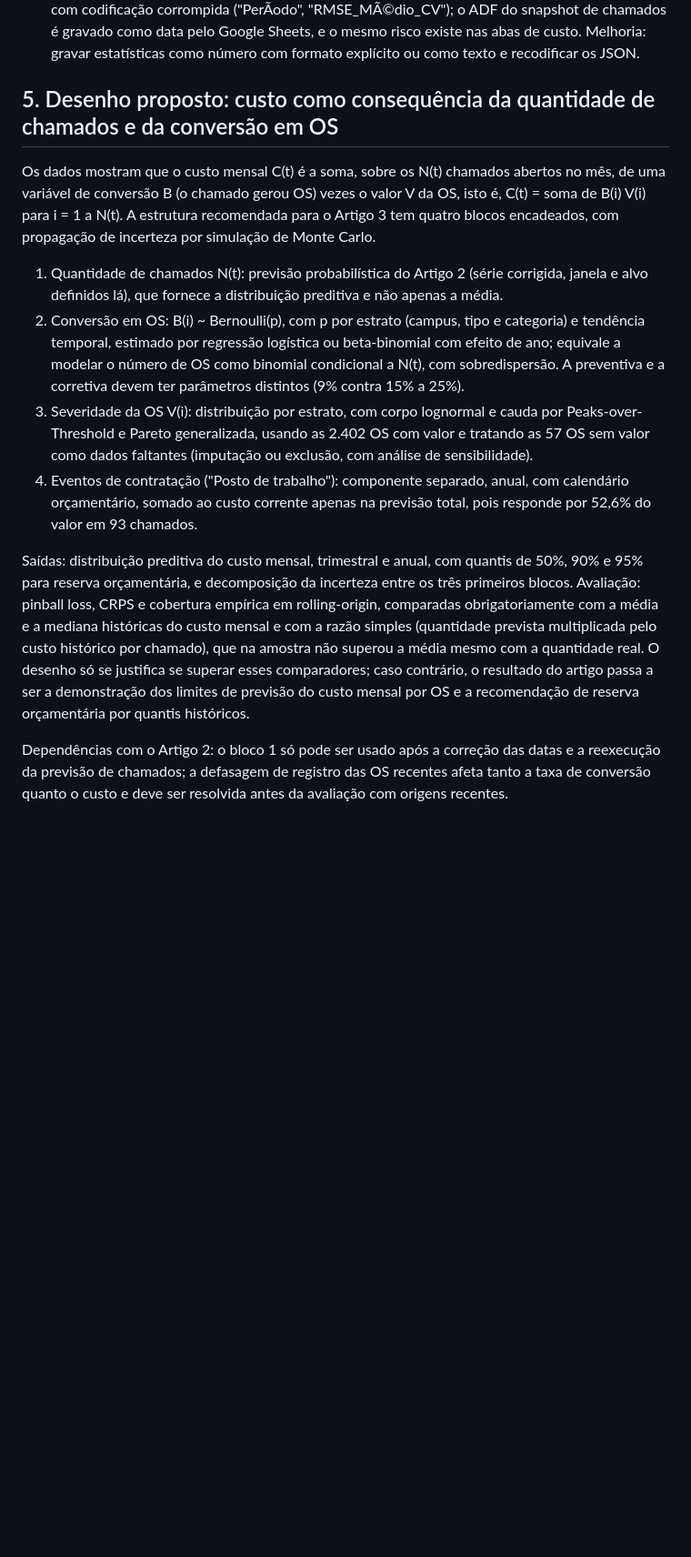
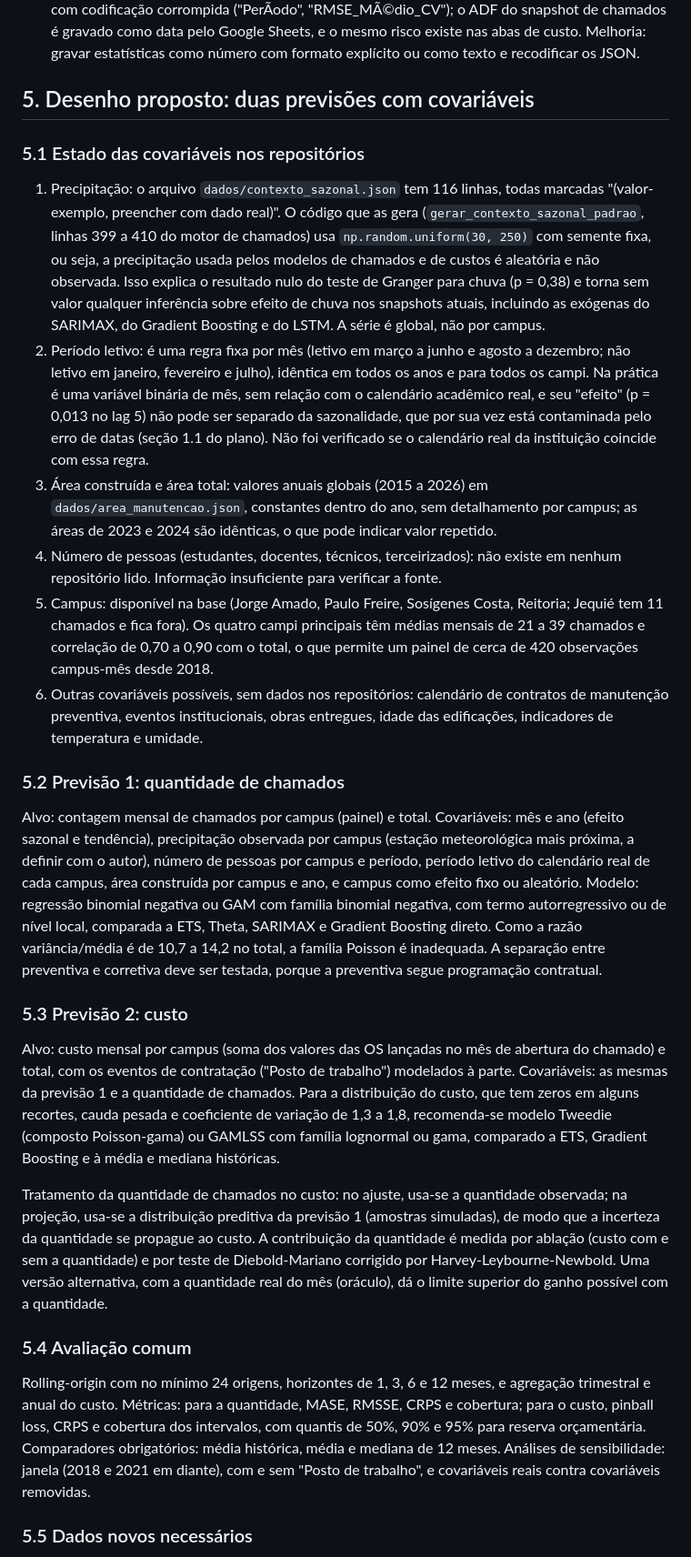
Before and after one commit to adinailson88/malha-previsao-chamados, a Markdown page: docs/DIAGNOSTICO_SERIE_CUSTOS.md, the part around one of its changes. Shown at 91% size. GitHub-like rendering; blank space fills up the shorter version.

```diff
--- a/docs/DIAGNOSTICO_SERIE_CUSTOS.md
+++ b/docs/DIAGNOSTICO_SERIE_CUSTOS.md
@@ -41,15 +41,30 @@ Em todos os casos o último valor (naive) é o pior comparador e as médias e me
 11. Datas. Corrigir o parse (formato ISO explícito, falha ruidosa) em `extrair_serie_custo`, `construir_serie_custo` e no restante do motor, e reexecutar antes de qualquer conclusão.
 12. Qualidade dos artefatos do repositório de custos. Os arquivos `previsao_custo_*.json` estão com codificação corrompida ("PerÃ­odo", "RMSE_MÃ©dio_CV"); o ADF do snapshot de chamados é gravado como data pelo Google Sheets, e o mesmo risco existe nas abas de custo. Melhoria: gravar estatísticas como número com formato explícito ou como texto e recodificar os JSON.
 
-## 5. Desenho proposto: custo como consequência da quantidade de chamados e da conversão em OS
+## 5. Desenho proposto: duas previsões com covariáveis
 
-Os dados mostram que o custo mensal C(t) é a soma, sobre os N(t) chamados abertos no mês, de uma variável de conversão B (o chamado gerou OS) vezes o valor V da OS, isto é, C(t) = soma de B(i) V(i) para i = 1 a N(t). A estrutura recomendada para o Artigo 3 tem quatro blocos encadeados, com propagação de incerteza por simulação de Monte Carlo.
+### 5.1 Estado das covariáveis nos repositórios
 
-1. Quantidade de chamados N(t): previsão probabilística do Artigo 2 (série corrigida, janela e alvo definidos lá), que fornece a distribuição preditiva e não apenas a média.
-2. Conversão em OS: B(i) ~ Bernoulli(p), com p por estrato (campus, tipo e categoria) e tendência temporal, estimado por regressão logística ou beta-binomial com efeito de ano; equivale a modelar o número de OS como binomial condicional a N(t), com sobredispersão. A preventiva e a corretiva devem ter parâmetros distintos (9% contra 15% a 25%).
-3. Severidade da OS V(i): distribuição por estrato, com corpo lognormal e cauda por Peaks-over-Threshold e Pareto generalizada, usando as 2.402 OS com valor e tratando as 57 OS sem valor como dados faltantes (imputação ou exclusão, com análise de sensibilidade).
-4. Eventos de contratação ("Posto de trabalho"): componente separado, anual, com calendário orçamentário, somado ao custo corrente apenas na previsão total, pois responde por 52,6% do valor em 93 chamados.
+1. Precipitação: o arquivo `dados/contexto_sazonal.json` tem 116 linhas, todas marcadas "(valor-exemplo, preencher com dado real)". O código que as gera (`gerar_contexto_sazonal_padrao`, linhas 399 a 410 do motor de chamados) usa `np.random.uniform(30, 250)` com semente fixa, ou seja, a precipitação usada pelos modelos de chamados e de custos é aleatória e não observada. Isso explica o resultado nulo do teste de Granger para chuva (p = 0,38) e torna sem valor qualquer inferência sobre efeito de chuva nos snapshots atuais, incluindo as exógenas do SARIMAX, do Gradient Boosting e do LSTM. A série é global, não por campus.
+2. Período letivo: é uma regra fixa por mês (letivo em março a junho e agosto a dezembro; não letivo em janeiro, fevereiro e julho), idêntica em todos os anos e para todos os campi. Na prática é uma variável binária de mês, sem relação com o calendário acadêmico real, e seu "efeito" (p = 0,013 no lag 5) não pode ser separado da sazonalidade, que por sua vez está contaminada pelo erro de datas (seção 1.1 do plano). Não foi verificado se o calendário real da instituição coincide com essa regra.
+3. Área construída e área total: valores anuais globais (2015 a 2026) em `dados/area_manutencao.json`, constantes dentro do ano, sem detalhamento por campus; as áreas de 2023 e 2024 são idênticas, o que pode indicar valor repetido.
+4. Número de pessoas (estudantes, docentes, técnicos, terceirizados): não existe em nenhum repositório lido. Informação insuficiente para verificar a fonte.
+5. Campus: disponível na base (Jorge Amado, Paulo Freire, Sosígenes Costa, Reitoria; Jequié tem 11 chamados e fica fora). Os quatro campi principais têm médias mensais de 21 a 39 chamados e correlação de 0,70 a 0,90 com o total, o que permite um painel de cerca de 420 observações campus-mês desde 2018.
+6. Outras covariáveis possíveis, sem dados nos repositórios: calendário de contratos de manutenção preventiva, eventos institucionais, obras entregues, idade das edificações, indicadores de temperatura e umidade.
 
-Saídas: distribuição preditiva do custo mensal, trimestral e anual, com quantis de 50%, 90% e 95% para reserva orçamentária, e decomposição da incerteza entre os três primeiros blocos. Avaliação: pinball loss, CRPS e cobertura empírica em rolling-origin, comparadas obrigatoriamente com a média e a mediana históricas do custo mensal e com a razão simples (quantidade prevista multiplicada pelo custo histórico por chamado), que na amostra não superou a média mesmo com a quantidade real. O desenho só se justifica se superar esses comparadores; caso contrário, o resultado do artigo passa a ser a demonstração dos limites de previsão do custo mensal por OS e a recomendação de reserva orçamentária por quantis históricos.
+### 5.2 Previsão 1: quantidade de chamados
 
-Dependências com o Artigo 2: o bloco 1 só pode ser usado após a correção das datas e a reexecução da previsão de chamados; a defasagem de registro das OS recentes afeta tanto a taxa de conversão quanto o custo e deve ser resolvida antes da avaliação com origens recentes.
+Alvo: contagem mensal de chamados por campus (painel) e total. Covariáveis: mês e ano (efeito sazonal e tendência), precipitação observada por campus (estação meteorológica mais próxima, a definir com o autor), número de pessoas por campus e período, período letivo do calendário real de cada campus, área construída por campus e ano, e campus como efeito fixo ou aleatório. Modelo: regressão binomial negativa ou GAM com família binomial negativa, com termo autorregressivo ou de nível local, comparada a ETS, Theta, SARIMAX e Gradient Boosting direto. Como a razão variância/média é de 10,7 a 14,2 no total, a família Poisson é inadequada. A separação entre preventiva e corretiva deve ser testada, porque a preventiva segue programação contratual.
+
+### 5.3 Previsão 2: custo
+
+Alvo: custo mensal por campus (soma dos valores das OS lançadas no mês de abertura do chamado) e total, com os eventos de contratação ("Posto de trabalho") modelados à parte. Covariáveis: as mesmas da previsão 1 e a quantidade de chamados. Para a distribuição do custo, que tem zeros em alguns recortes, cauda pesada e coeficiente de variação de 1,3 a 1,8, recomenda-se modelo Tweedie (composto Poisson-gama) ou GAMLSS com família lognormal ou gama, comparado a ETS, Gradient Boosting e à média e mediana históricas.
+
+Tratamento da quantidade de chamados no custo: no ajuste, usa-se a quantidade observada; na projeção, usa-se a distribuição preditiva da previsão 1 (amostras simuladas), de modo que a incerteza da quantidade se propague ao custo. A contribuição da quantidade é medida por ablação (custo com e sem a quantidade) e por teste de Diebold-Mariano corrigido por Harvey-Leybourne-Newbold. Uma versão alternativa, com a quantidade real do mês (oráculo), dá o limite superior do ganho possível com a quantidade.
+
+### 5.4 Avaliação comum
+
+Rolling-origin com no mínimo 24 origens, horizontes de 1, 3, 6 e 12 meses, e agregação trimestral e anual do custo. Métricas: para a quantidade, MASE, RMSSE, CRPS e cobertura; para o custo, pinball loss, CRPS e cobertura dos intervalos, com quantis de 50%, 90% e 95% para reserva orçamentária. Comparadores obrigatórios: média histórica, média e mediana de 12 meses. Análises de sensibilidade: janela (2018 e 2021 em diante), com e sem "Posto de trabalho", e covariáveis reais contra covariáveis removidas.
+
+### 5.5 Dados novos necessários
+
```
Also changed, not shown: other parts of docs/DIAGNOSTICO_SERIE_CUSTOS.md (+17 -8 lines), docs/PLANO_PROXIMO_ARTIGO.md (+2 -0 lines).
